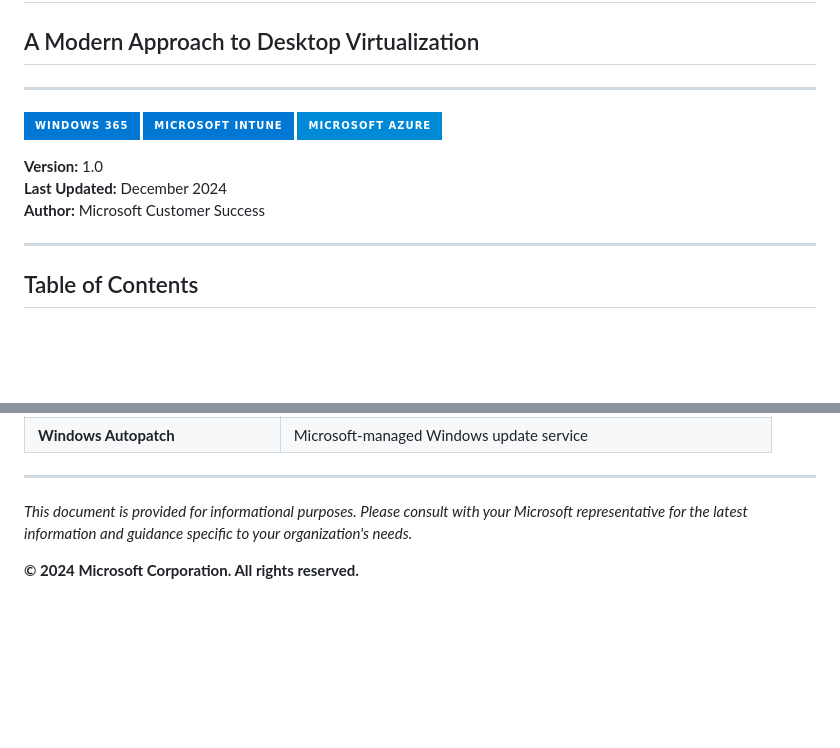
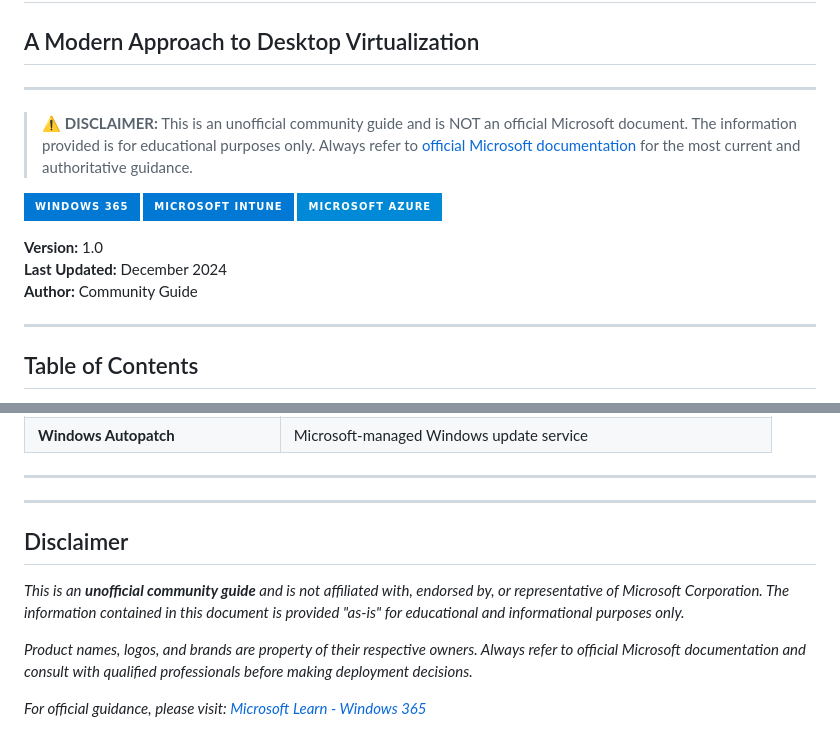
Before and after one commit to awillows/W365DeploymentGuide, a Markdown page: Windows365-Deployment-Guide.md, 2 parts joined by grey strips. Drawn GitHub-style; badges without logos; blank space fills up the shorter version.

Commit message:
Add disclaimer - unofficial community guide

```diff
--- a/Windows365-Deployment-Guide.md
+++ b/Windows365-Deployment-Guide.md
@@ -2,6 +2,8 @@
 ## A Modern Approach to Desktop Virtualization
 
 ---
+
+> ⚠️ **DISCLAIMER:** This is an unofficial community guide and is NOT an official Microsoft document. The information provided is for educational purposes only. Always refer to [official Microsoft documentation](https://learn.microsoft.com/windows-365/) for the most current and authoritative guidance.
 
 ![Windows 365](https://img.shields.io/badge/Windows%20365-0078D4?style=for-the-badge&logo=windows&logoColor=white)
 ![Microsoft Intune](https://img.shields.io/badge/Microsoft%20Intune-0078D4?style=for-the-badge&logo=microsoft&logoColor=white)
@@ -9,7 +11,7 @@
 
 **Version:** 1.0
 **Last Updated:** December 2024
-**Author:** Microsoft Customer Success
+**Author:** Community Guide
 
 ---
 
@@ -1088,6 +1090,12 @@ flowchart LR
 
 ---
 
-*This document is provided for informational purposes. Please consult with your Microsoft representative for the latest information and guidance specific to your organization's needs.*
+---
 
-**© 2024 Microsoft Corporation. All rights reserved.**
+## Disclaimer
+
+*This is an **unofficial community guide** and is not affiliated with, endorsed by, or representative of Microsoft Corporation. The information contained in this document is provided "as-is" for educational and informational purposes only.*
+
+*Product names, logos, and brands are property of their respective owners. Always refer to official Microsoft documentation and consult with qualified professionals before making deployment decisions.*
+
+*For official guidance, please visit: [Microsoft Learn - Windows 365](https://learn.microsoft.com/windows-365/)*
```
